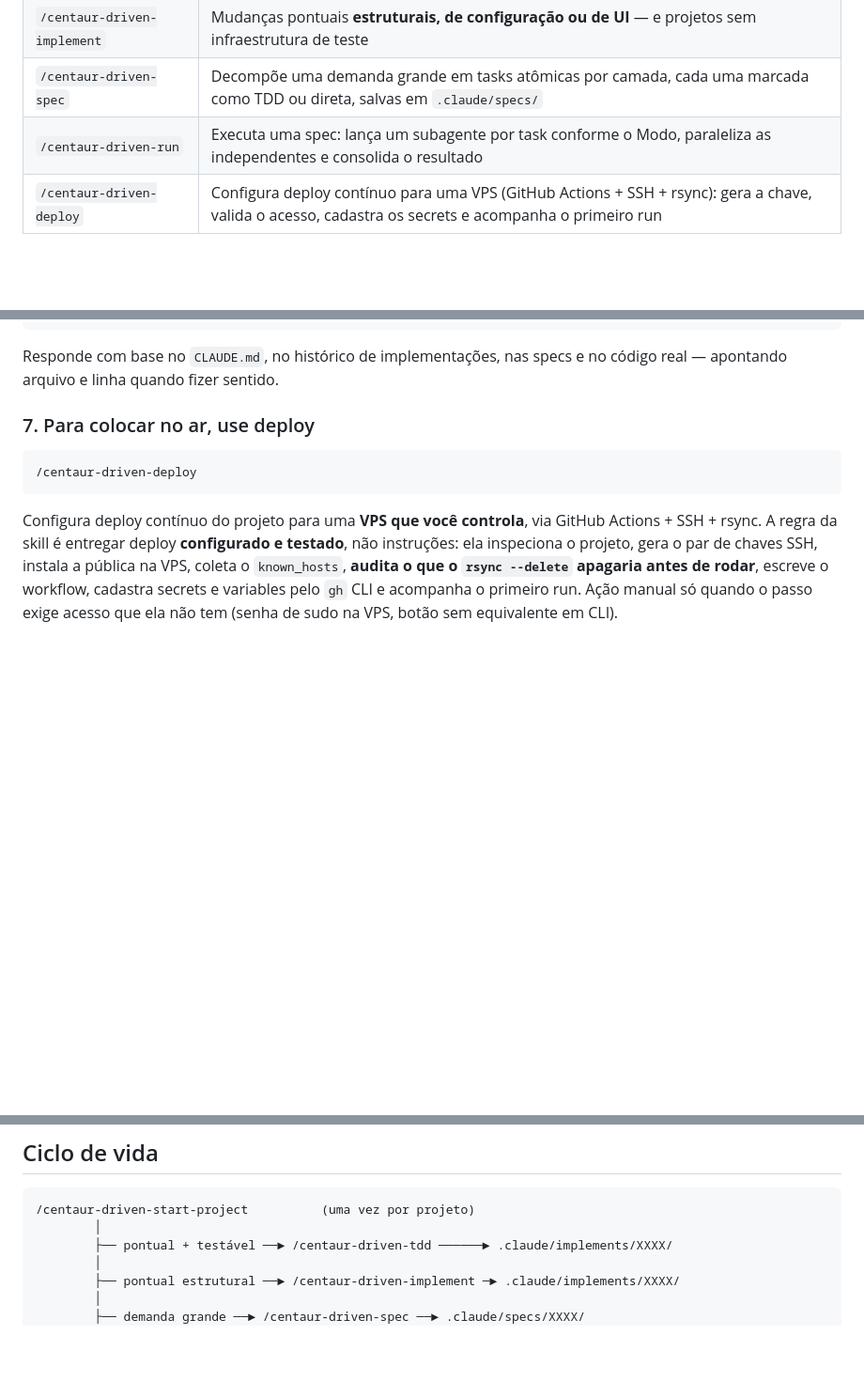
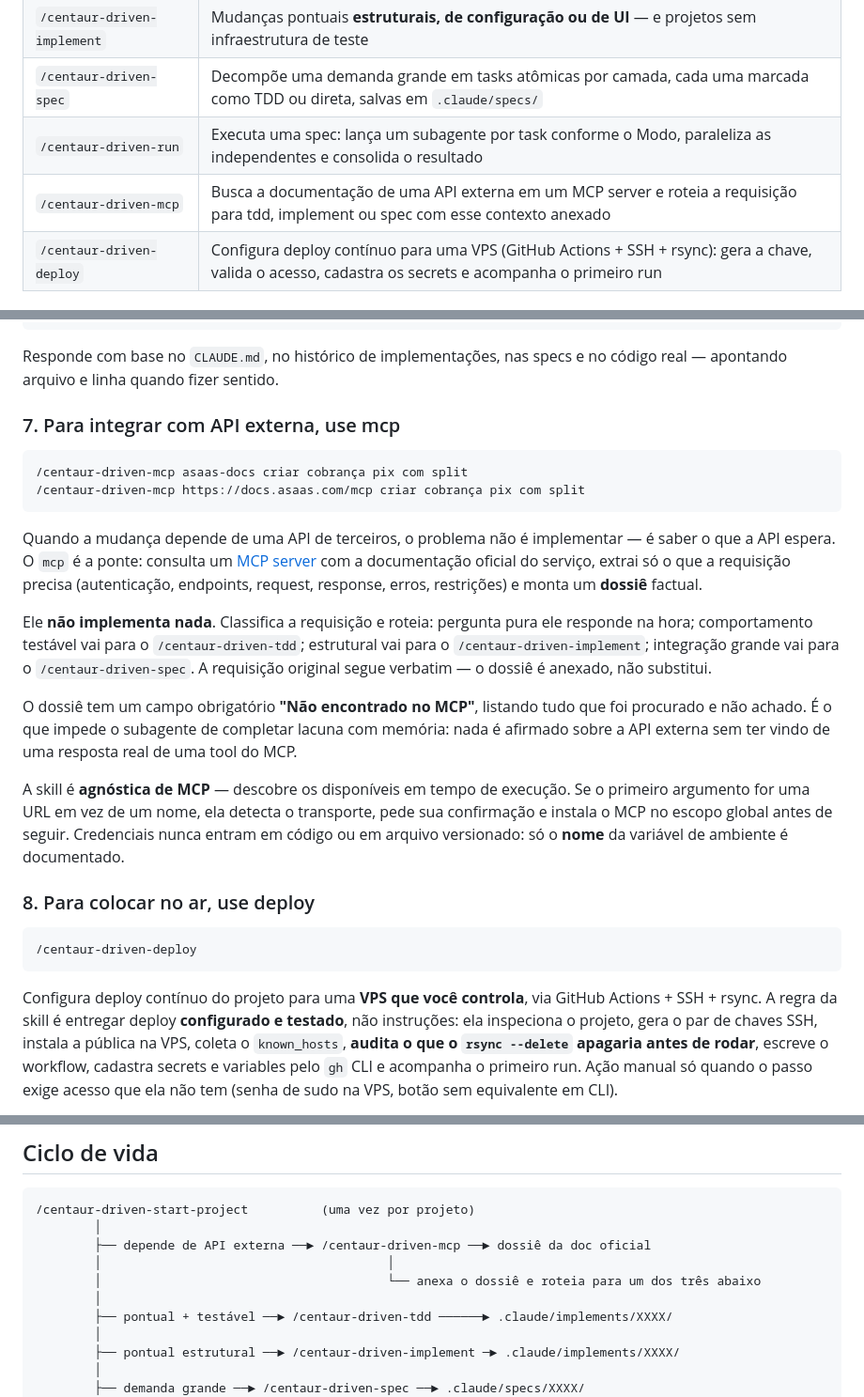
Before and after one commit to Dalistor/Centaur-Driven, a Markdown page: README.md, 3 parts joined by grey strips. Shown at 94% size. GitHub-like rendering; blank space fills up the shorter version.

````diff
--- a/README.md
+++ b/README.md
@@ -29,6 +29,7 @@ Reinicie sessões abertas do Claude Code para que as skills apareçam. Elas fica
 | `/centaur-driven-implement` | Mudanças pontuais **estruturais, de configuração ou de UI** — e projetos sem infraestrutura de teste |
 | `/centaur-driven-spec` | Decompõe uma demanda grande em tasks atômicas por camada, cada uma marcada como TDD ou direta, salvas em `.claude/specs/` |
 | `/centaur-driven-run` | Executa uma spec: lança um subagente por task conforme o Modo, paraleliza as independentes e consolida o resultado |
+| `/centaur-driven-mcp` | Busca a documentação de uma API externa em um MCP server e roteia a requisição para tdd, implement ou spec com esse contexto anexado |
 | `/centaur-driven-deploy` | Configura deploy contínuo para uma VPS (GitHub Actions + SSH + rsync): gera a chave, valida o acesso, cadastra os secrets e acompanha o primeiro run |
 
 ## Fluxo de trabalho
@@ -103,7 +104,22 @@ O run é o orquestrador — e é **restrito a tasks de specs**: não implementa
 
 Responde com base no `CLAUDE.md`, no histórico de implementações, nas specs e no código real — apontando arquivo e linha quando fizer sentido.
 
-### 7. Para colocar no ar, use deploy
+### 7. Para integrar com API externa, use mcp
+
+```
+/centaur-driven-mcp asaas-docs criar cobrança pix com split
+/centaur-driven-mcp https://docs.asaas.com/mcp criar cobrança pix com split
+```
+
+Quando a mudança depende de uma API de terceiros, o problema não é implementar — é saber o que a API espera. O `mcp` é a ponte: consulta um [MCP server](https://modelcontextprotocol.io) com a documentação oficial do serviço, extrai só o que a requisição precisa (autenticação, endpoints, request, response, erros, restrições) e monta um **dossiê** factual.
+
+Ele **não implementa nada**. Classifica a requisição e roteia: pergunta pura ele responde na hora; comportamento testável vai para o `/centaur-driven-tdd`; estrutural vai para o `/centaur-driven-implement`; integração grande vai para o `/centaur-driven-spec`. A requisição original segue verbatim — o dossiê é anexado, não substitui.
+
+O dossiê tem um campo obrigatório **"Não encontrado no MCP"**, listando tudo que foi procurado e não achado. É o que impede o subagente de completar lacuna com memória: nada é afirmado sobre a API externa sem ter vindo de uma resposta real de uma tool do MCP.
+
+A skill é **agnóstica de MCP** — descobre os disponíveis em tempo de execução. Se o primeiro argumento for uma URL em vez de um nome, ela detecta o transporte, pede sua confirmação e instala o MCP no escopo global antes de seguir. Credenciais nunca entram em código ou em arquivo versionado: só o **nome** da variável de ambiente é documentado.
+
+### 8. Para colocar no ar, use deploy
 
 ```
 /centaur-driven-deploy
@@ -134,6 +150,10 @@ projeto/
 ```
 /centaur-driven-start-project          (uma vez por projeto)
         │
+        ├── depende de API externa ──► /centaur-driven-mcp ──► dossiê da doc oficial
+        │                                       │
+        │                                       └── anexa o dossiê e roteia para um dos três abaixo
+        │
         ├── pontual + testável ──► /centaur-driven-tdd ──────► .claude/implements/XXXX/
         │
         ├── pontual estrutural ──► /centaur-driven-implement ─► .claude/implements/XXXX/
````
Also changed, not shown: centaur-driven-mcp/SKILL.md (added, +181 -0 lines).
